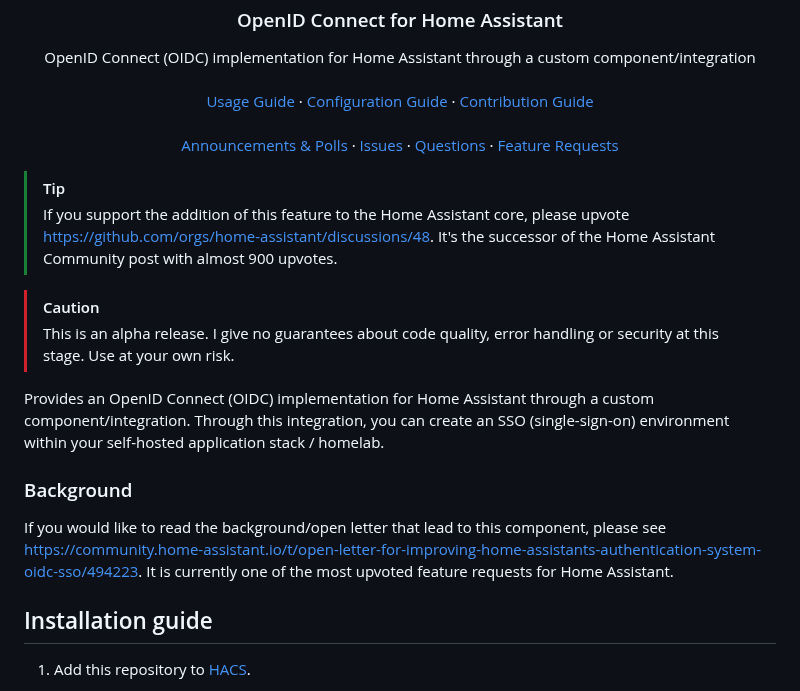
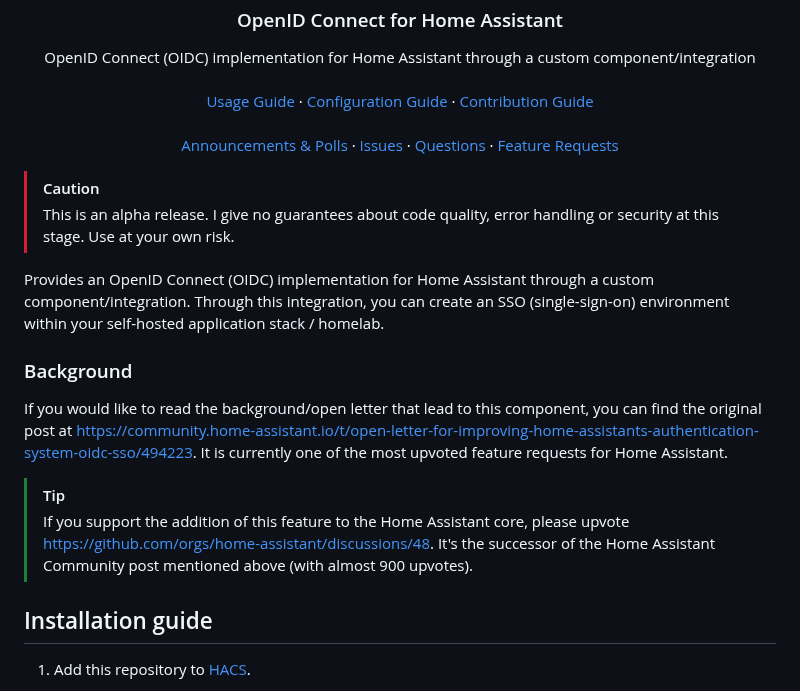
Before and after one commit to christiaangoossens/hass-oidc-auth, a Markdown page: README.md, the part around the change. Rendered like a GitHub page.

```diff
--- a/README.md
+++ b/README.md
@@ -41,16 +41,16 @@
   </p>
 </div>
 
-> [!TIP]
-> If you support the addition of this feature to the Home Assistant core, please upvote https://github.com/orgs/home-assistant/discussions/48. It's the successor of the Home Assistant Community post with almost 900 upvotes.
-
 > [!CAUTION]
 > This is an alpha release. I give no guarantees about code quality, error handling or security at this stage. Use at your own risk.
 
 Provides an OpenID Connect (OIDC) implementation for Home Assistant through a custom component/integration. Through this integration, you can create an SSO (single-sign-on) environment within your self-hosted application stack / homelab.
 
 ### Background
-If you would like to read the background/open letter that lead to this component, please see https://community.home-assistant.io/t/open-letter-for-improving-home-assistants-authentication-system-oidc-sso/494223. It is currently one of the most upvoted feature requests for Home Assistant.
+If you would like to read the background/open letter that lead to this component, you can find the original post at https://community.home-assistant.io/t/open-letter-for-improving-home-assistants-authentication-system-oidc-sso/494223. It is currently one of the most upvoted feature requests for Home Assistant.
+
+> [!TIP]
+> If you support the addition of this feature to the Home Assistant core, please upvote https://github.com/orgs/home-assistant/discussions/48. It's the successor of the Home Assistant Community post mentioned above (with almost 900 upvotes).
 
 ## Installation guide
 
```
